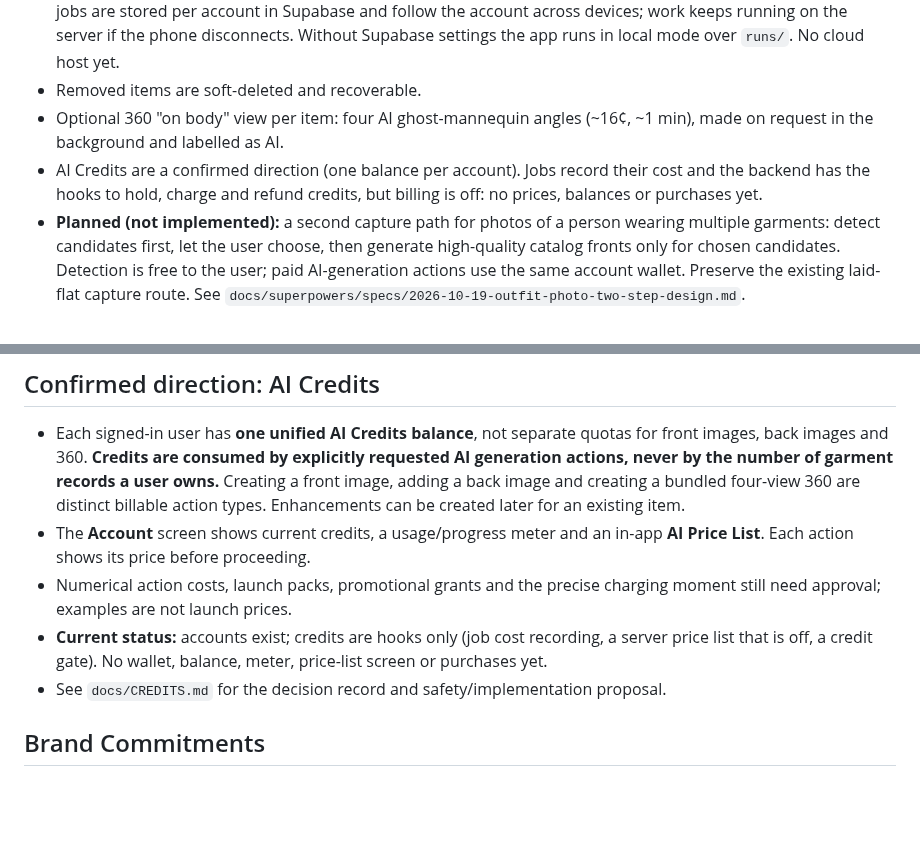
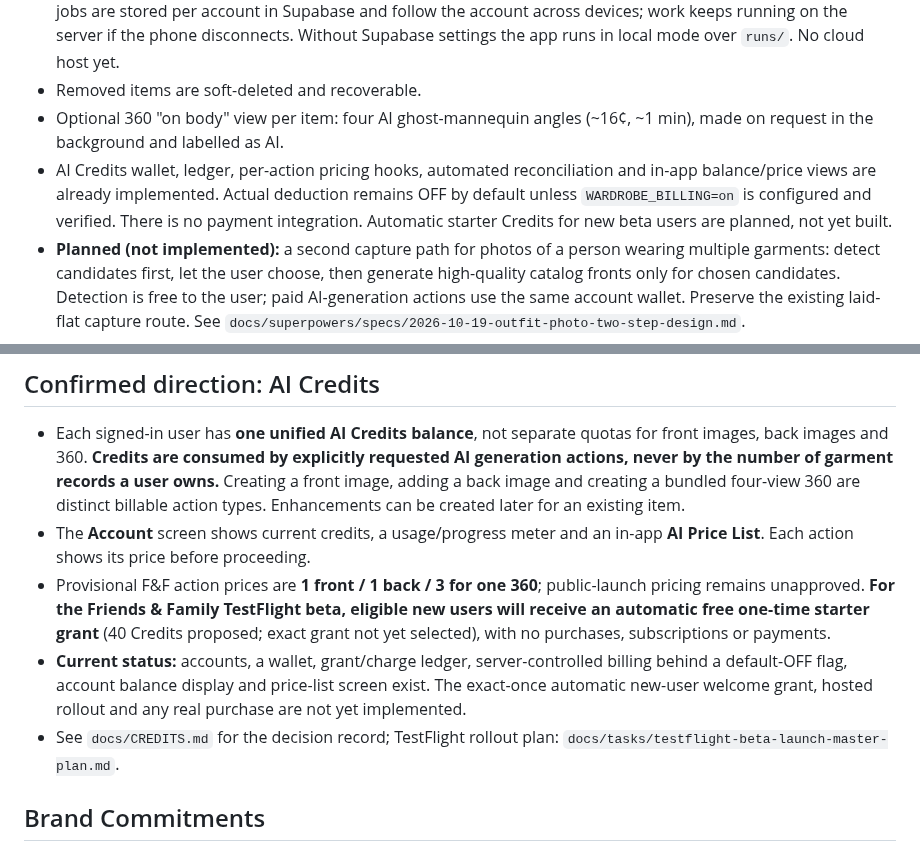
Before and after one commit to RoiSafran9/digital-wardrobe, a Markdown page: PRODUCT.md, 2 parts joined by grey strips. Drawn GitHub-style; blank space fills up the shorter version.

Commit message:
docs: align roadmap, credits and product with free-starter TestFlight beta plan

```diff
--- a/PRODUCT.md
+++ b/PRODUCT.md
@@ -35,7 +35,7 @@ Fidelity to the owner's actual garment, not an idealized product shot. Each piec
 - Backend runs on the owner's Mac (FastAPI); the phone reaches it over the LAN. Signed in, items, photos and AI jobs are stored per account in Supabase and follow the account across devices; work keeps running on the server if the phone disconnects. Without Supabase settings the app runs in local mode over `runs/`. No cloud host yet.
 - Removed items are soft-deleted and recoverable.
 - Optional 360 "on body" view per item: four AI ghost-mannequin angles (~16¢, ~1 min), made on request in the background and labelled as AI.
-- AI Credits are a confirmed direction (one balance per account). Jobs record their cost and the backend has the hooks to hold, charge and refund credits, but billing is off: no prices, balances or purchases yet.
+- AI Credits wallet, ledger, per-action pricing hooks, automated reconciliation and in-app balance/price views are already implemented. Actual deduction remains OFF by default unless `WARDROBE_BILLING=on` is configured and verified. There is no payment integration. Automatic starter Credits for new beta users are planned, not yet built.
 - **Planned (not implemented):** a second capture path for photos of a person wearing multiple garments: detect candidates first, let the user choose, then generate high-quality catalog fronts only for chosen candidates. Detection is free to the user; paid AI-generation actions use the same account wallet. Preserve the existing laid-flat capture route. See `docs/superpowers/specs/2026-10-19-outfit-photo-two-step-design.md`.
 - Undecided: outfit recommendations/styling, the cloud host, and opening the product to other users.
 
@@ -43,9 +43,9 @@ Fidelity to the owner's actual garment, not an idealized product shot. Each piec
 
 - Each signed-in user has **one unified AI Credits balance**, not separate quotas for front images, back images and 360. **Credits are consumed by explicitly requested AI generation actions, never by the number of garment records a user owns.** Creating a front image, adding a back image and creating a bundled four-view 360 are distinct billable action types. Enhancements can be created later for an existing item.
 - The **Account** screen shows current credits, a usage/progress meter and an in-app **AI Price List**. Each action shows its price before proceeding.
-- Numerical action costs, launch packs, promotional grants and the precise charging moment still need approval; examples are not launch prices.
-- **Current status:** accounts exist; credits are hooks only (job cost recording, a server price list that is off, a credit gate). No wallet, balance, meter, price-list screen or purchases yet.
-- See `docs/CREDITS.md` for the decision record and safety/implementation proposal.
+- Provisional F&F action prices are **1 front / 1 back / 3 for one 360**; public-launch pricing remains unapproved. **For the Friends & Family TestFlight beta, eligible new users will receive an automatic free one-time starter grant** (40 Credits proposed; exact grant not yet selected), with no purchases, subscriptions or payments.
+- **Current status:** accounts, a wallet, grant/charge ledger, server-controlled billing behind a default-OFF flag, account balance display and price-list screen exist. The exact-once automatic new-user welcome grant, hosted rollout and any real purchase are not yet implemented.
+- See `docs/CREDITS.md` for the decision record; TestFlight rollout plan: `docs/tasks/testflight-beta-launch-master-plan.md`.
 
 ## Brand Commitments
 
```
